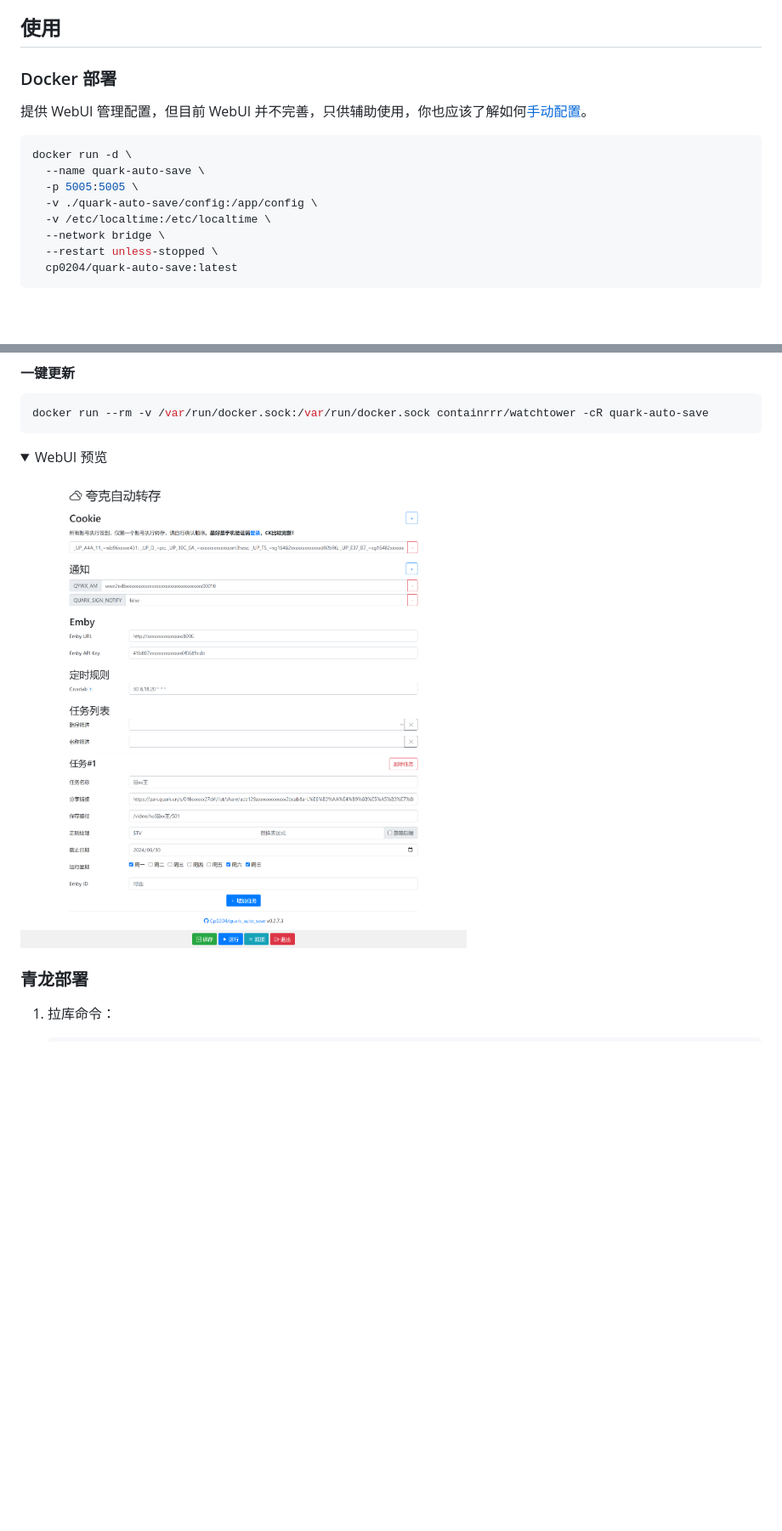
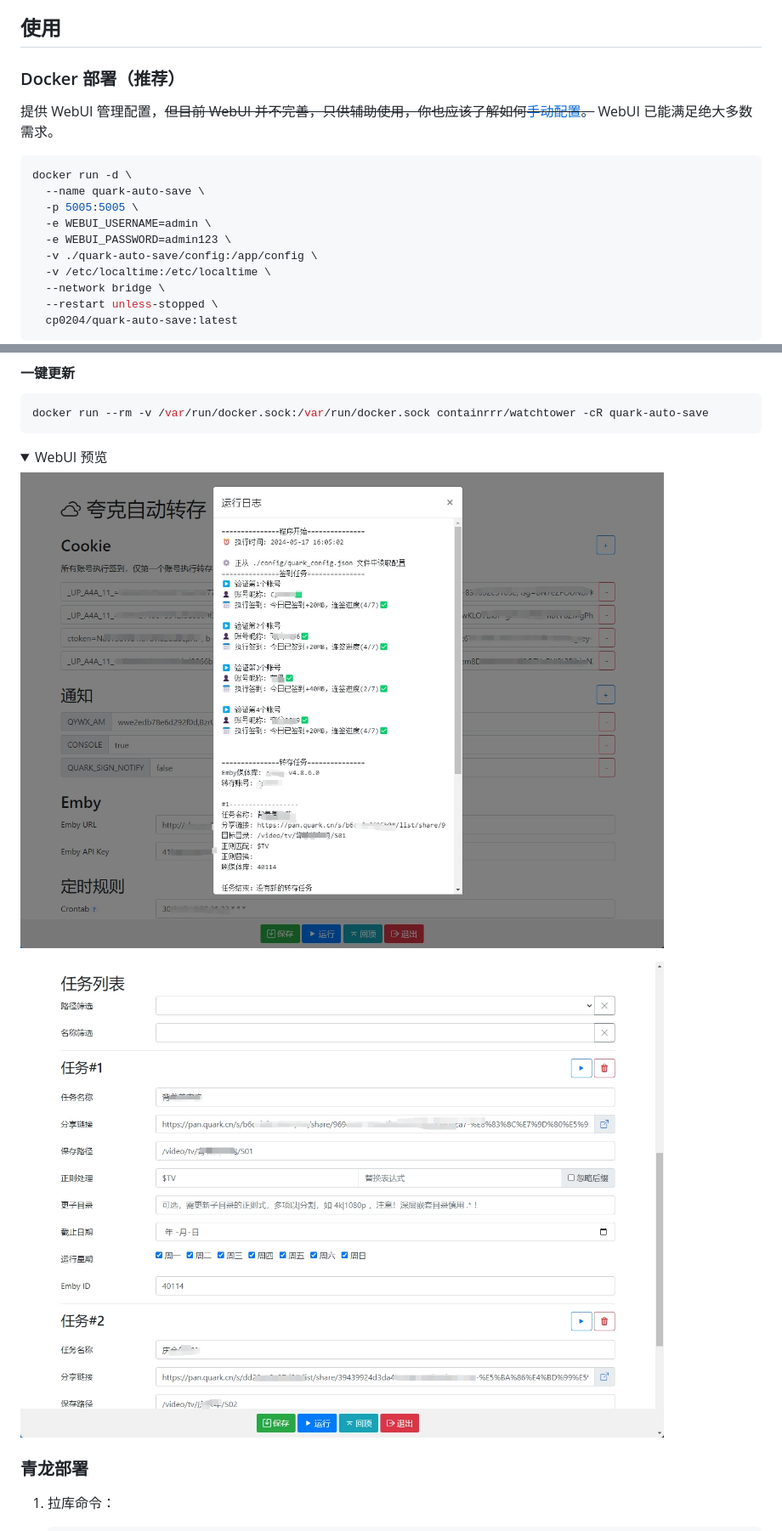
Before and after one commit to Cp0204/quark-auto-save, a Markdown page: README.md, 2 parts joined by grey strips. Shown: that part at 85% size. Rendered like a GitHub page; pictures changed too: img/screenshot_webui-1.png (added), img/screenshot_webui-2.png (added), img/screenshot_webui.png (deleted); folded sections open; blank space fills up the shorter version.

Commit message:
📝 更新文档

````diff
--- a/README.md
+++ b/README.md
@@ -58,14 +58,16 @@
 
 ## 使用
 
-### Docker 部署
+### Docker 部署（推荐）
 
-提供 WebUI 管理配置，但目前 WebUI 并不完善，只供辅助使用，你也应该了解如何[手动配置](#程序配置)。
+提供 WebUI 管理配置，~~但目前 WebUI 并不完善，只供辅助使用，你也应该了解如何[手动配置](#程序配置)。~~ WebUI 已能满足绝大多数需求。
 
 ```shell
 docker run -d \
   --name quark-auto-save \
   -p 5005:5005 \
+  -e WEBUI_USERNAME=admin \
+  -e WEBUI_PASSWORD=admin123 \
   -v ./quark-auto-save/config:/app/config \
   -v /etc/localtime:/etc/localtime \
   --network bridge \
@@ -90,6 +92,8 @@ docker run --rm -v /var/run/docker.sock:/var/run/docker.sock containrrr/watchtow
 <summary>WebUI 预览</summary>
 
-![screenshot_webui](img/screenshot_webui.png)
+![screenshot_webui](img/screenshot_webui-1.png)
+
+![screenshot_webui](img/screenshot_webui-2.png)
 
 </details>
 
````
Also changed, not shown: other parts of README.md (+1 -1 lines).
